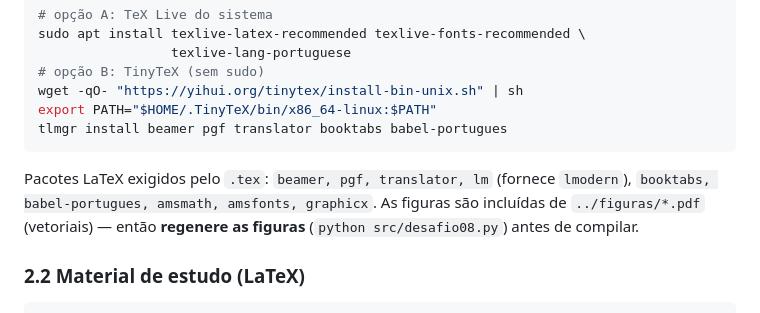
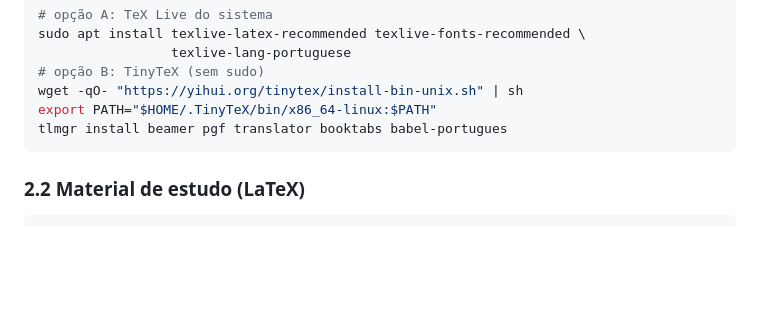
Before and after one commit to Matheuzinh0/PDS, a Markdown page: README.md, the part around the change. Rendered like a GitHub page; blank space fills up the shorter version.

Commit message:
Update README to remove LaTeX package details
Removed LaTeX package requirements and figure regeneration instructions.

````diff
--- a/README.md
+++ b/README.md
@@ -64,12 +64,6 @@ wget -qO- "https://yihui.org/tinytex/install-bin-unix.sh" | sh
 export PATH="$HOME/.TinyTeX/bin/x86_64-linux:$PATH"
 tlmgr install beamer pgf translator booktabs babel-portugues
 ```
-
-Pacotes LaTeX exigidos pelo `.tex`: `beamer, pgf, translator, lm` (fornece
-`lmodern`), `booktabs, babel-portugues, amsmath, amsfonts, graphicx`.
-As figuras são incluídas de `../figuras/*.pdf` (vetoriais) — então **regenere as
-figuras** (`python src/desafio08.py`) antes de compilar.
-
 ### 2.2 Material de estudo (LaTeX)
 
 ```bash
````
